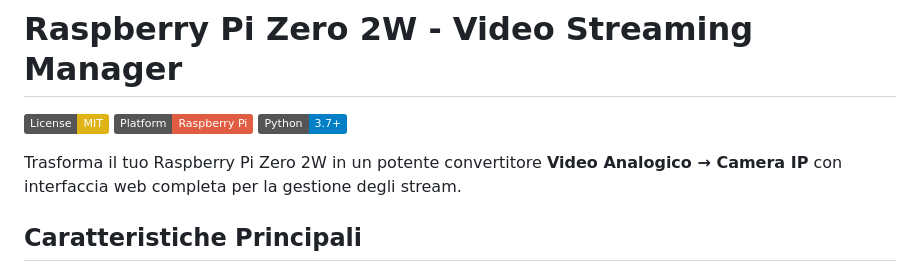
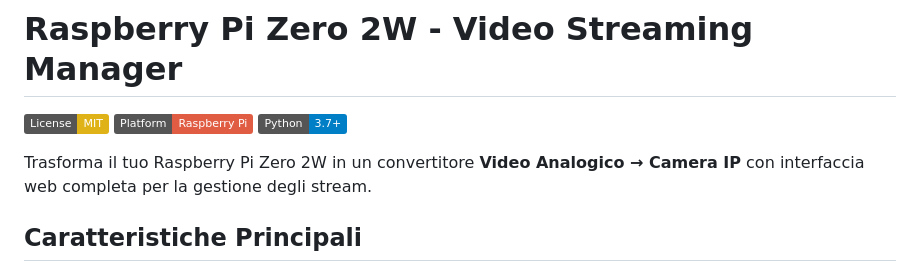
Before and after one commit to liso88/videoStreamer, a Markdown page: README.md, the part around the change. Rendered like a GitHub page; badges without logos.

Commit message:
Fix typo in project description
Corrected a typo in the description of the project.

```diff
--- a/README.md
+++ b/README.md
@@ -4,7 +4,7 @@
 [![Platform](https://img.shields.io/badge/Platform-Raspberry%20Pi-red.svg)](https://www.raspberrypi.org/)
 [![Python](https://img.shields.io/badge/Python-3.7%2B-blue.svg)](https://www.python.org/)
 
-Trasforma il tuo Raspberry Pi Zero 2W in un potente convertitore **Video Analogico → Camera IP** con interfaccia web completa per la gestione degli stream.
+Trasforma il tuo Raspberry Pi Zero 2W in un convertitore **Video Analogico → Camera IP** con interfaccia web completa per la gestione degli stream.
 
 
 ## Caratteristiche Principali
```
